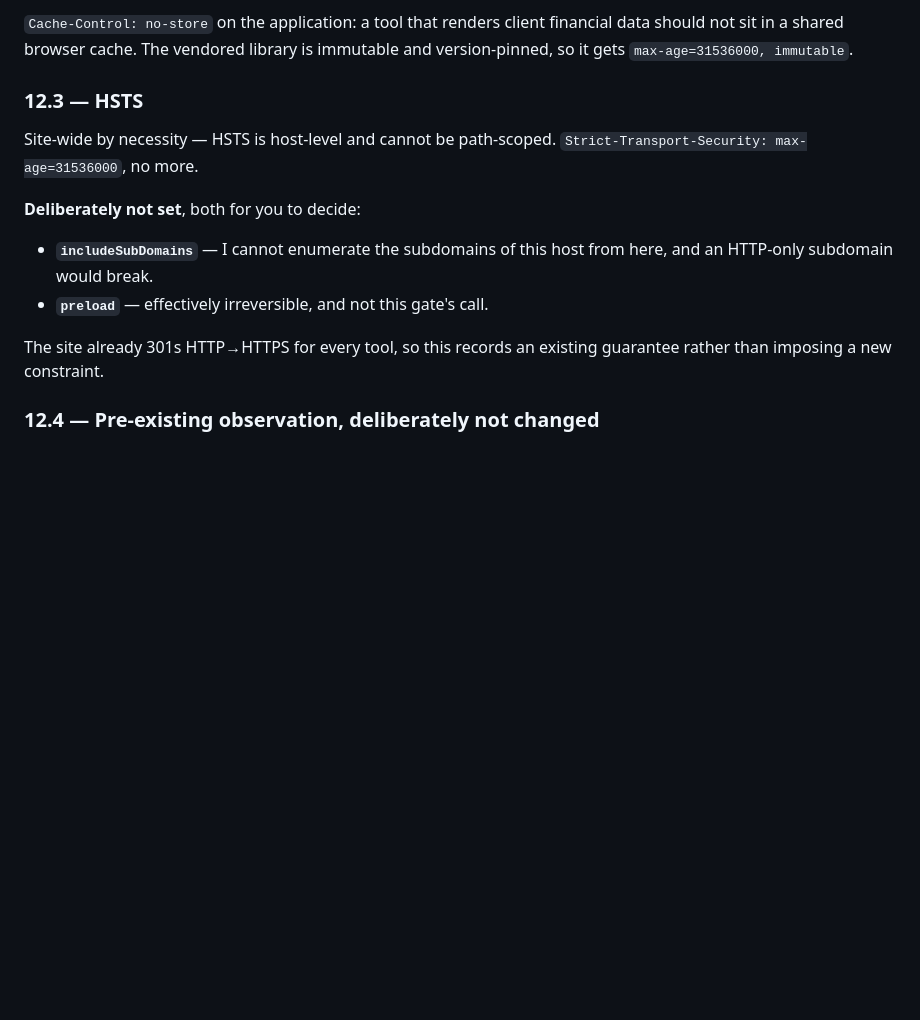
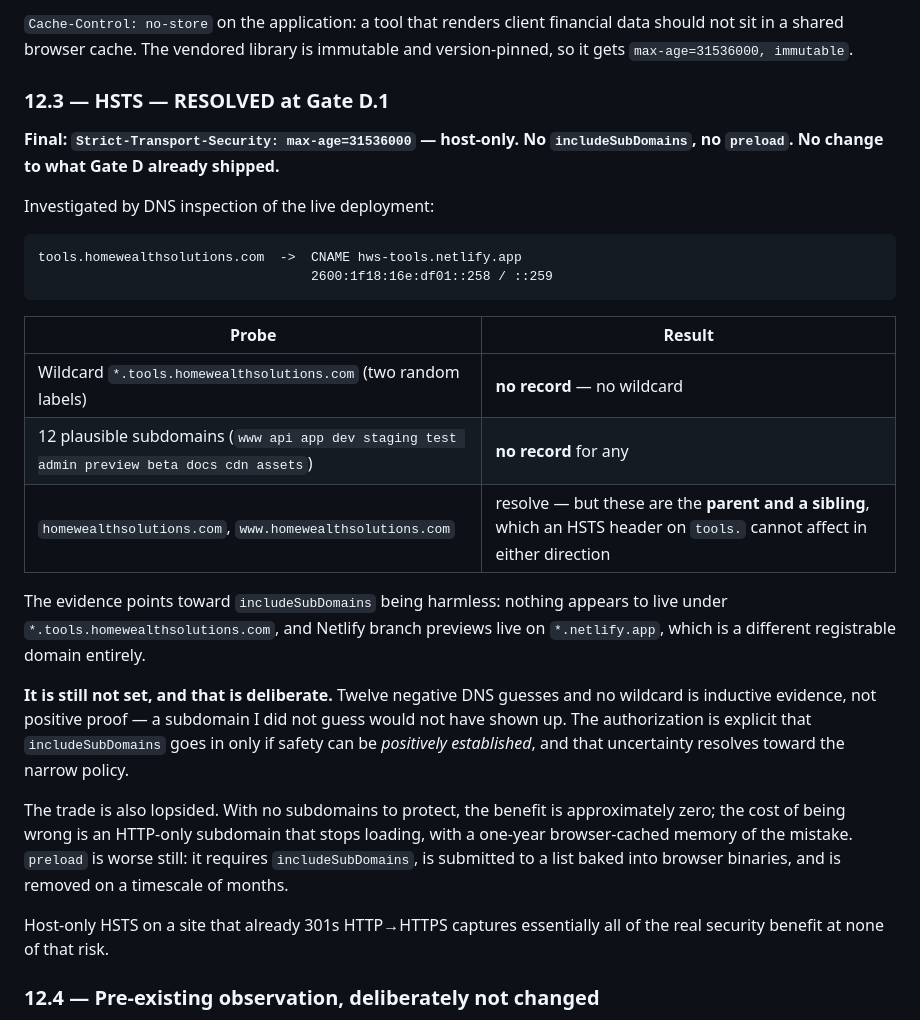
Before and after one commit to dougsmith-hws/hws-tools, a Markdown page: docs/BSE-Phase3-GateD-Report.md, the part around one of its changes. Drawn GitHub-style; blank space fills up the shorter version.

````diff
--- a/docs/BSE-Phase3-GateD-Report.md
+++ b/docs/BSE-Phase3-GateD-Report.md
@@ -247,19 +247,42 @@ gate. It is listed in §23 as a deferred item.
 financial data should not sit in a shared browser cache. The vendored library is
 immutable and version-pinned, so it gets `max-age=31536000, immutable`.
 
-### 12.3 — HSTS
+### 12.3 — HSTS — RESOLVED at Gate D.1
 
-Site-wide by necessity — HSTS is host-level and cannot be path-scoped.
-`Strict-Transport-Security: max-age=31536000`, no more.
+**Final: `Strict-Transport-Security: max-age=31536000` — host-only. No
+`includeSubDomains`, no `preload`. No change to what Gate D already shipped.**
 
-**Deliberately not set**, both for you to decide:
+Investigated by DNS inspection of the live deployment:
 
-- **`includeSubDomains`** — I cannot enumerate the subdomains of this host from
-  here, and an HTTP-only subdomain would break.
-- **`preload`** — effectively irreversible, and not this gate's call.
+```
+tools.homewealthsolutions.com  ->  CNAME hws-tools.netlify.app
+                                   2600:1f18:16e:df01::258 / ::259
+```
 
-The site already 301s HTTP→HTTPS for every tool, so this records an existing
-guarantee rather than imposing a new constraint.
+| Probe | Result |
+|---|---|
+| Wildcard `*.tools.homewealthsolutions.com` (two random labels) | **no record** — no wildcard |
+| 12 plausible subdomains (`www api app dev staging test admin preview beta docs cdn assets`) | **no record** for any |
+| `homewealthsolutions.com`, `www.homewealthsolutions.com` | resolve — but these are the **parent and a sibling**, which an HSTS header on `tools.` cannot affect in either direction |
+
+The evidence points toward `includeSubDomains` being harmless: nothing appears to
+live under `*.tools.homewealthsolutions.com`, and Netlify branch previews live on
+`*.netlify.app`, which is a different registrable domain entirely.
+
+**It is still not set, and that is deliberate.** Twelve negative DNS guesses and
+no wildcard is inductive evidence, not positive proof — a subdomain I did not
+guess would not have shown up. The authorization is explicit that
+`includeSubDomains` goes in only if safety can be *positively established*, and
+that uncertainty resolves toward the narrow policy.
+
+The trade is also lopsided. With no subdomains to protect, the benefit is
+approximately zero; the cost of being wrong is an HTTP-only subdomain that stops
+loading, with a one-year browser-cached memory of the mistake. `preload` is worse
+still: it requires `includeSubDomains`, is submitted to a list baked into browser
+binaries, and is removed on a timescale of months.
+
+Host-only HSTS on a site that already 301s HTTP→HTTPS captures essentially all of
+the real security benefit at none of that risk.
 
 ### 12.4 — Pre-existing observation, deliberately not changed
 
````
Also changed, not shown: other parts of docs/BSE-Phase3-GateD-Report.md (+31 -0 lines), docs/BSE-Project-Status.md (+4 -1 lines).
